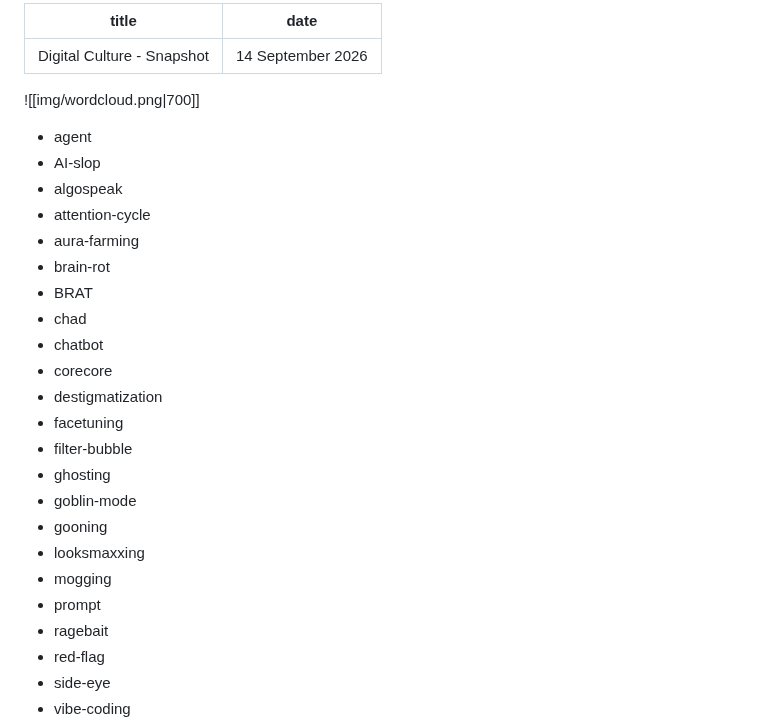
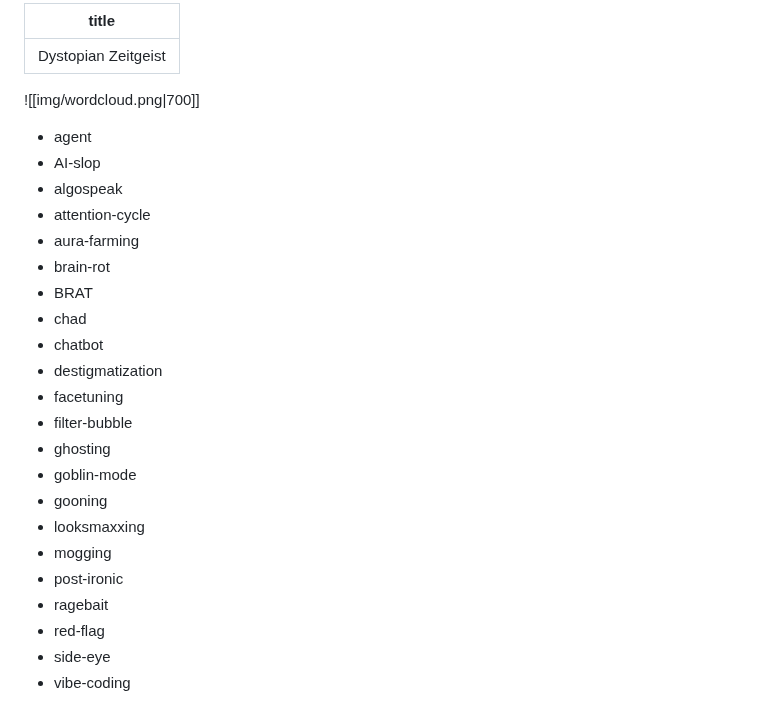
Before and after one commit to mroberts1/marlboro-digital-culture, a Markdown page: content/dystopian-zeitgeist.md, the part around the change. Rendered like a GitHub page.

Commit message:
content: rename the snapshot page to Dystopian Zeitgeist
Co-Authored-By: Claude Opus 5 <noreply@anthropic.com>
Claude-Session: https://claude.ai/code/session_016fpCoGEH1HWYA4mcF1b7FS

```diff
--- a/content/snapshot.md
+++ b/content/dystopian-zeitgeist.md
@@ -1,6 +1,5 @@
 ---
-title: Digital Culture - Snapshot
-date: 14 September 2026
+title: "Dystopian Zeitgeist"
 ---
 
 ![[img/wordcloud.png|700]]
@@ -14,7 +13,6 @@ date: 14 September 2026
 - BRAT
 - chad
 - chatbot
-- corecore
 - destigmatization
 - facetuning
 - filter-bubble
@@ -23,7 +21,7 @@ date: 14 September 2026
 - gooning
 - looksmaxxing
 - mogging
-- prompt
+- post-ironic
 - ragebait
 - red-flag
 - side-eye
```
Also changed, not shown: content/img/wordcloud.png.
